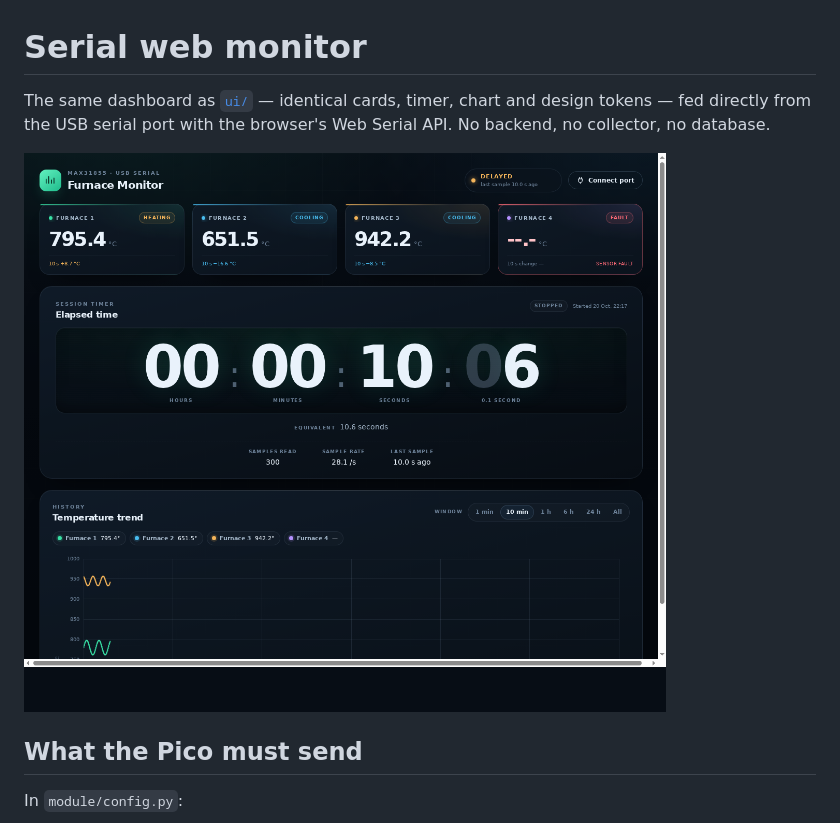
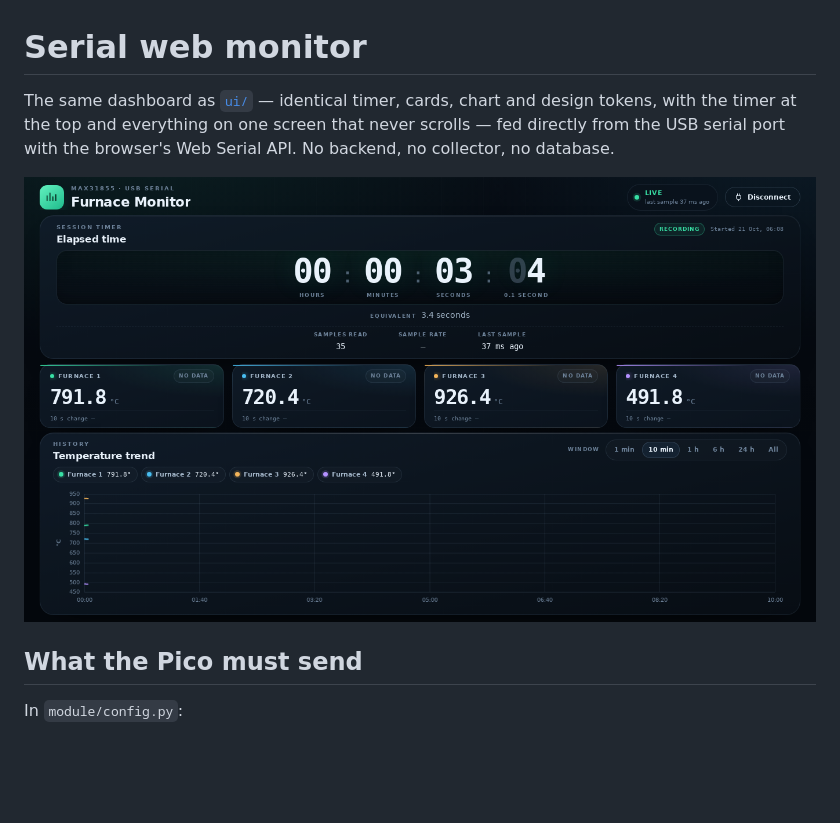
Before and after one commit to omidgholami74/temperature-viewer, a Markdown page: serial-web/README.md, the part around the change. GitHub-like rendering; pictures changed too: artifacts/serial-web-dashboard.png; blank space fills up the shorter version.

```diff
--- a/serial-web/README.md
+++ b/serial-web/README.md
@@ -1,7 +1,8 @@
 # Serial web monitor
 
-The same dashboard as [`ui/`](../ui) — identical cards, timer, chart and design
-tokens — fed directly from the USB serial port with the browser's Web Serial
+The same dashboard as [`ui/`](../ui) — identical timer, cards, chart and design
+tokens, with the timer at the top and everything on one screen that never
+scrolls — fed directly from the USB serial port with the browser's Web Serial
 API. No backend, no collector, no database.
 
 ![Serial web monitor](../artifacts/serial-web-dashboard.png)
```
Also changed, not shown: README.md (+6 -4 lines), ui/README.md (+18 -10 lines), artifacts/dashboard-desktop.png, artifacts/dashboard-mobile.png, 6 other files.
